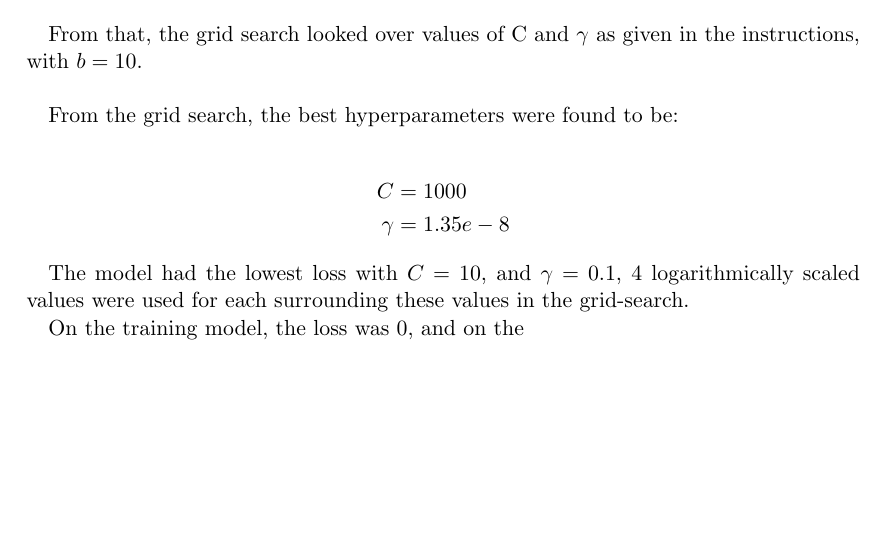
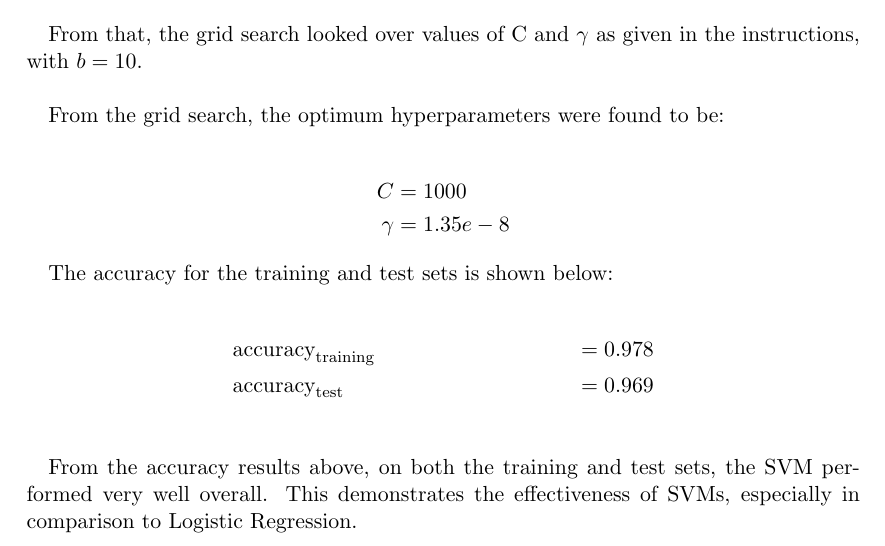
Before and after one commit to dhruuuuuv/mlexam, a LaTeX document (latexTemplate/main.tex): part of page 5 of 5, cut so that both start at the same text, the shorter picture padded with empty space. Compiled offline with LaTeX, dvips and Ghostscript.

Commit message:
finished SVM section in report

```diff
--- a/latexTemplate/main.tex
+++ b/latexTemplate/main.tex
@@ -122,16 +122,21 @@ Using the formula given, I calculated:
 
 From that, the grid search looked over values of C and $\gamma$ as given in the instructions, with $b = 10$. \\
 
-From the grid search, the best hyperparameters were found to be:
+From the grid search, the optimum hyperparameters were found to be:
 
 \begin{align*}
     C &= 1000 \\
     \gamma &= 1.35e-8
 \end{align*}
 
-The model had the lowest loss with $C = 10$, and $\gamma = 0.1$, 4 logarithmically scaled values were used for each surrounding these values in the grid-search.
+The accuracy for the training and test sets is shown below:
 
-On the training model, the loss was $0$, and on the
+\begin{align*}
+    & \text{accuracy}_{\text{training}}   &= 0.978 \\
+    & \text{accuracy}_{\text{test}}       &= 0.969 \\
+\end{align*}
+
+From the accuracy results above, on both the training and test sets, the SVM performed very well overall. This demonstrates the effectiveness of SVMs, especially in comparison to Logistic Regression.
 
 % Obligatory citation, and I decided to point to  your text book~\cite{abu2012learning}. The references sit in a separate file, ref.bib.
 %
```
Also changed, not shown: latexTemplate/main.pdf, 4 other files.
